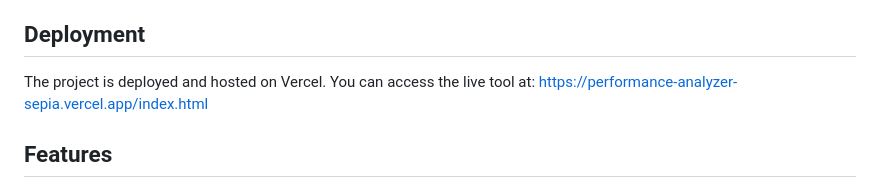
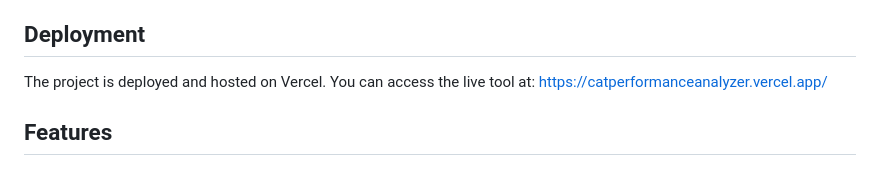
Before and after one commit to Swarali2304/CAT-Performance-Analyzer, a Markdown page: README.md, the part around the change. GitHub-like rendering.

```diff
--- a/README.md
+++ b/README.md
@@ -8,7 +8,7 @@ The tool dynamically generates a detailed, bullet-pointed analysis of CAT test p
 
 ## Deployment
 
-The project is deployed and hosted on Vercel. You can access the live tool at: https://performance-analyzer-sepia.vercel.app/index.html
+The project is deployed and hosted on Vercel. You can access the live tool at: https://catperformanceanalyzer.vercel.app/
 
 
 ## Features
```
